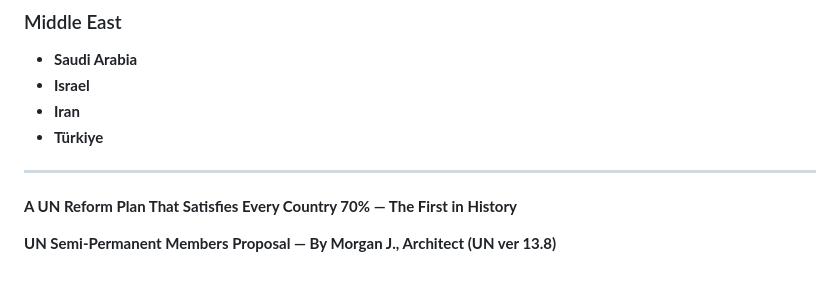
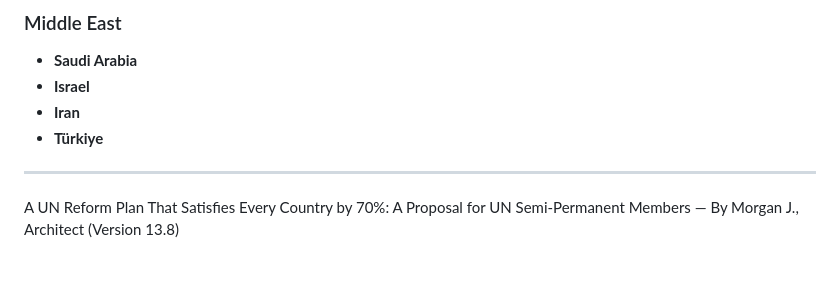
Before and after one commit to henrymorgan10/-mcorp-home, a Markdown page: README.md, the part around the change. GitHub-like rendering.

```diff
--- a/README.md
+++ b/README.md
@@ -525,6 +525,4 @@ The name THOR-22 is intended not to symbolize military power, but to represent s
 
 ---
 
-**A UN Reform Plan That Satisfies Every Country 70% — The First in History**
-
-**UN Semi-Permanent Members Proposal — By Morgan J., Architect (UN ver 13.8)**
+A UN Reform Plan That Satisfies Every Country by 70%: A Proposal for UN Semi-Permanent Members — By Morgan J., Architect (Version 13.8)
```
